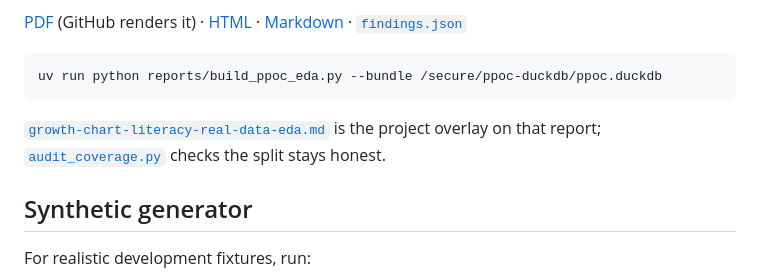
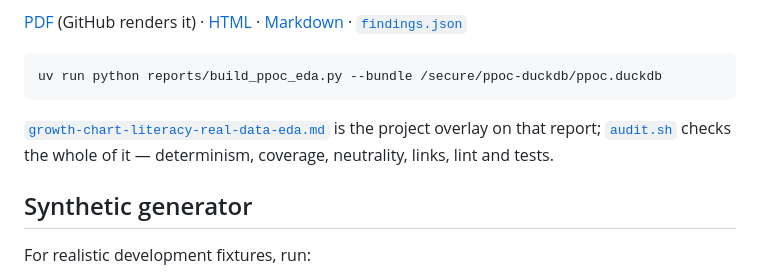
Before and after one commit to seouri/ppoc-data-schema, a Markdown page: README.md, the part around the change. Drawn GitHub-style.

Commit message:
docs: point the README at the audit entry point
audit_coverage.py is one of eleven steps now; audit.sh is the thing to run.

````diff
--- a/README.md
+++ b/README.md
@@ -84,7 +84,7 @@ Both commands use this repository's `datapackage.json` by default, validate all
 uv run python reports/build_ppoc_eda.py --bundle /secure/ppoc-duckdb/ppoc.duckdb
 ```
 
-[`growth-chart-literacy-real-data-eda.md`](reports/growth-chart-literacy-real-data-eda.md) is the project overlay on that report; [`audit_coverage.py`](reports/audit_coverage.py) checks the split stays honest.
+[`growth-chart-literacy-real-data-eda.md`](reports/growth-chart-literacy-real-data-eda.md) is the project overlay on that report; [`audit.sh`](reports/audit.sh) checks the whole of it — determinism, coverage, neutrality, links, lint and tests.
 
 ## Synthetic generator
 
````
